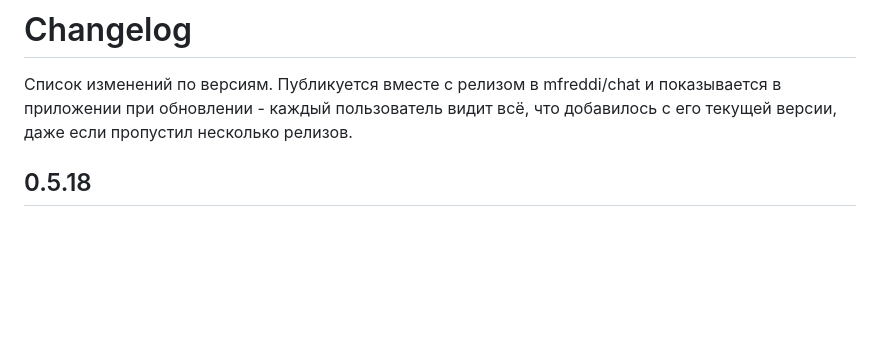
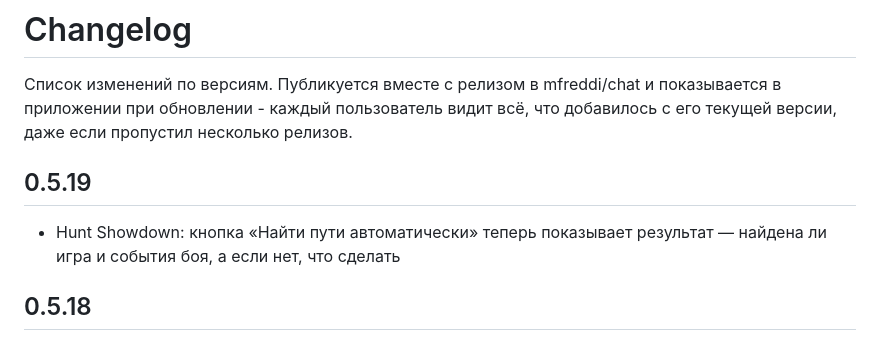
Before and after one commit to mfreddi/chat, a Markdown page: CHANGELOG.md, the part around the change. GitHub-like rendering; blank space fills up the shorter version.

Commit message:
Update changelog for v0.5.19

```diff
--- a/CHANGELOG.md
+++ b/CHANGELOG.md
@@ -1,6 +1,10 @@
 # Changelog
 
 Список изменений по версиям. Публикуется вместе с релизом в mfreddi/chat и показывается в приложении при обновлении - каждый пользователь видит всё, что добавилось с его текущей версии, даже если пропустил несколько релизов.
+
+## 0.5.19
+
+- Hunt Showdown: кнопка «Найти пути автоматически» теперь показывает результат — найдена ли игра и события боя, а если нет, что сделать
 
 ## 0.5.18
 
```
